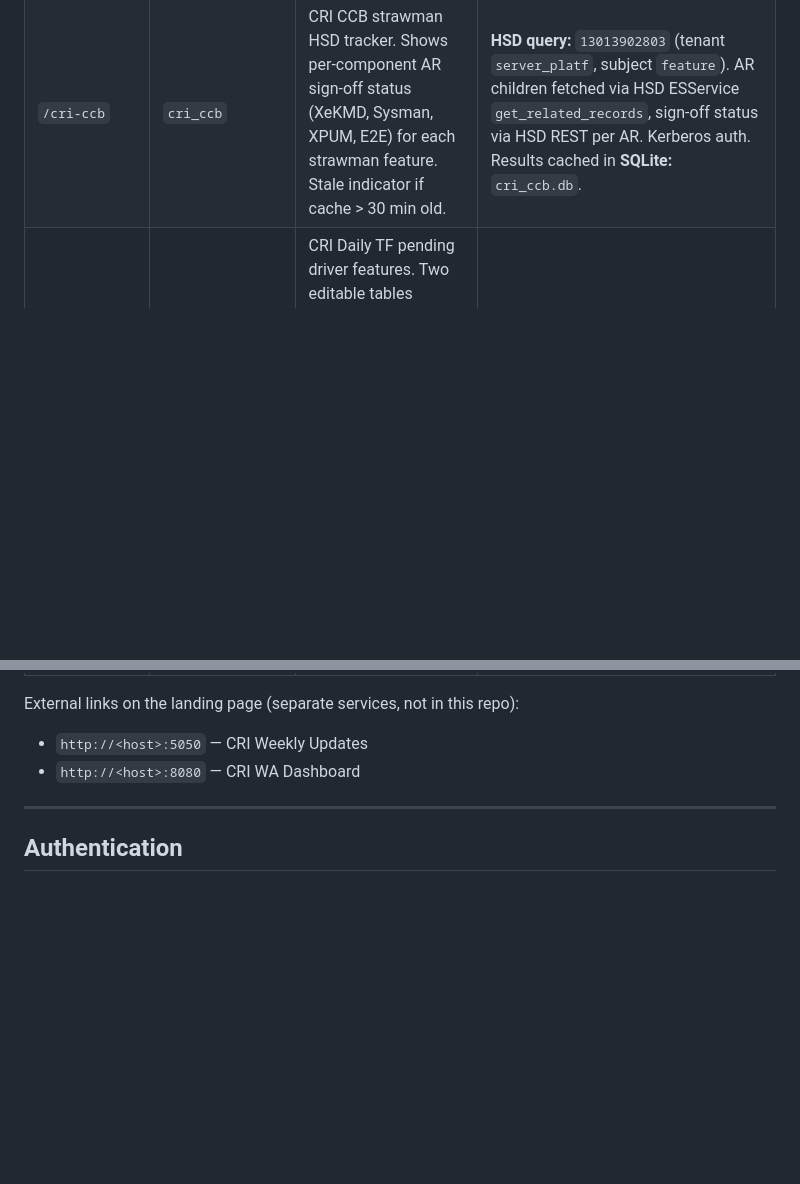
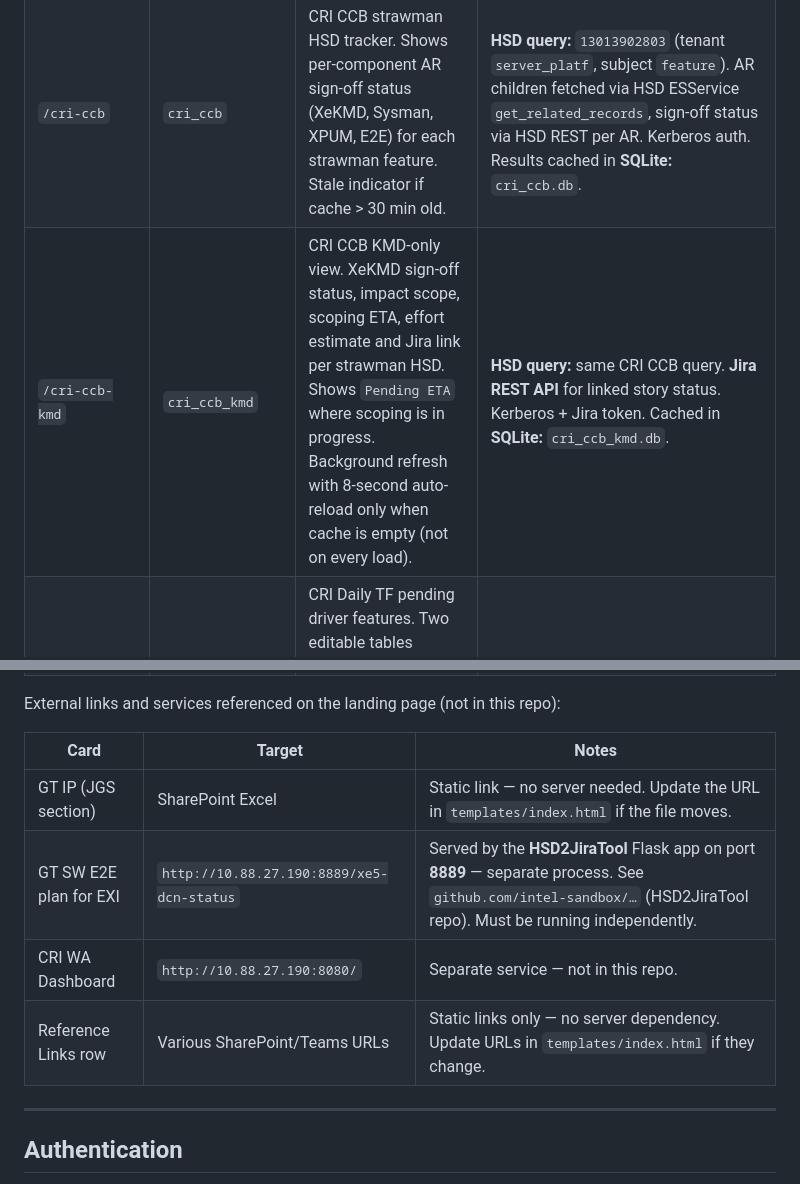
Before and after one commit to vwattal/Data-Centre-Projects, a Markdown page: README.md, 2 parts joined by grey strips. Rendered like a GitHub page; blank space fills up the shorter version.

```diff
--- a/README.md
+++ b/README.md
@@ -131,13 +131,19 @@ data_centre_landing/
 | `/jgs-4plus2` | `jgs_4plus2` | JGS 4+2 tracking dashboard. HSD + Jira rows per owner (Rodrigo→xeKMD, Erez→UALkmd, Mrozek→UMD-L0, Santosh→Sysman). Editable ETA and Comments persisted in SQLite, shared across users with 60-second polling. | **Excel:** Rodrigo Vivi's personal OneDrive (SharePoint), downloaded via Microsoft Graph API. **HSD REST API** (Kerberos) for title lookup. **SQLite:** `../JGS_4+2/jgs4plus2.db`. |
 | `/cri-e2e` | `cri_e2e` | CRI E2E plan. Two tables: (1) CRI HSD features with linked Jira chips and BMG support flag, (2) XPUM/Sysman features with status, dependencies, ETAs, remarks. Per-row editable comments. | **Excel:** `config.CRI_EXCEL` (`CRI Pre-Map Day.xlsx`) — sheets `weekly_updates` (rows 1–46), `GT_DCN`, `KMD` (cols H–L for Jira cross-ref). **PPTX:** `config.CRI_PPTX` (`CRI_XPUM_E2E_FEATURE_REVIEW.pptx`) slides 1–5 for XPUM/Sysman (downloaded from SharePoint via Graph API). Comments in `config.E2E_COMMENTS` (`e2e_comments.json`). |
 | `/cri-ccb` | `cri_ccb` | CRI CCB strawman HSD tracker. Shows per-component AR sign-off status (XeKMD, Sysman, XPUM, E2E) for each strawman feature. Stale indicator if cache > 30 min old. | **HSD query:** `13013902803` (tenant `server_platf`, subject `feature`). AR children fetched via HSD ESService `get_related_records`, sign-off status via HSD REST per AR. Kerberos auth. Results cached in **SQLite:** `cri_ccb.db`. |
+| `/cri-ccb-kmd` | `cri_ccb_kmd` | CRI CCB KMD-only view. XeKMD sign-off status, impact scope, scoping ETA, effort estimate and Jira link per strawman HSD. Shows `Pending ETA` where scoping is in progress. Background refresh with 8-second auto-reload only when cache is empty (not on every load). | **HSD query:** same CRI CCB query. **Jira REST API** for linked story status. Kerberos + Jira token. Cached in **SQLite:** `cri_ccb_kmd.db`. |
 | `/cri-daily-tf` | `cri_daily_tf` | CRI Daily TF pending driver features. Two editable tables (XPUM/Sysman and XeKMD). All columns (Feature, Priority, TF Meeting Minutes, ETA, Blocker) editable inline and persisted server-side. 30-second polling for multi-user sync. PowerPoint export (`/export-slides`). | **Excel:** SharePoint "Pending Driver Features enabling.xlsx" (Crescent Island site), sheets `Xpum_Sysman` and `XeKMD_pending`. Downloaded via Microsoft Graph API, cached in `/tmp/`. Edits in **SQLite:** `cri_daily_tf.db`. |
 | `/backlog-orchestrator` | `backlog` | Jira backlog manager. Fetches issues by scope (My Backlog / Entire Project / Board / custom JQL), applies text-based rules to bucket into P1–P4, optionally re-ranks issues on the Jira agile board. | **Jira REST API:** project VLK. Token: `config.BACKLOG_TOKEN_PATH` (`../HSD2Jira2HSD/.jira_token`). |
 | `/hsd2jira` | `hsd2jira` | HSD→Jira automation. Converts Intel HSD `dg_soc.feature` articles into a 9-issue Jira hierarchy (Epic → Code Complete parent/child stories → Sim/Emu stories → Upstream task/story). Three flows: bulk HSD query, single HSD link, or manual entry. Writes Jira key back to HSD AR child. Includes a background cron. | Loaded dynamically from `../HSD2Jira2HSD/`. **HSD REST + ESService** (Kerberos). **Jira REST API**, token at `config.HSD2JIRA_TOKEN_PATH`. |
 
-External links on the landing page (separate services, not in this repo):
-- `http://<host>:5050` — CRI Weekly Updates
-- `http://<host>:8080` — CRI WA Dashboard
+External links and services referenced on the landing page (not in this repo):
+
+| Card | Target | Notes |
+|---|---|---|
+| GT IP (JGS section) | SharePoint Excel | Static link — no server needed. Update the URL in `templates/index.html` if the file moves. |
+| GT SW E2E plan for EXI | `http://10.88.27.190:8889/xe5-dcn-status` | Served by the **HSD2JiraTool** Flask app on port **8889** — separate process. See `github.com/intel-sandbox/…` (HSD2JiraTool repo). Must be running independently. |
+| CRI WA Dashboard | `http://10.88.27.190:8080/` | Separate service — not in this repo. |
+| Reference Links row | Various SharePoint/Teams URLs | Static links only — no server dependency. Update URLs in `templates/index.html` if they change. |
 
 ---
 
```
Also changed, not shown: other parts of README.md (+16 -0 lines).
